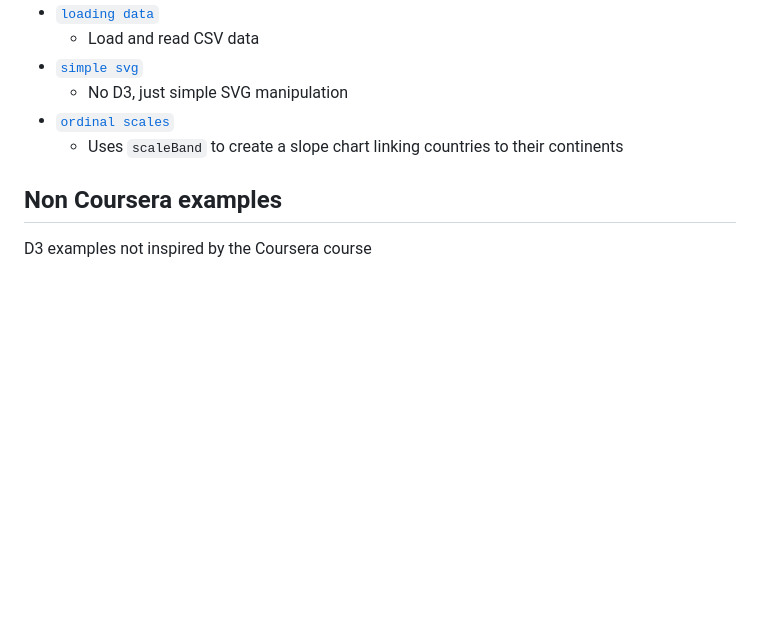
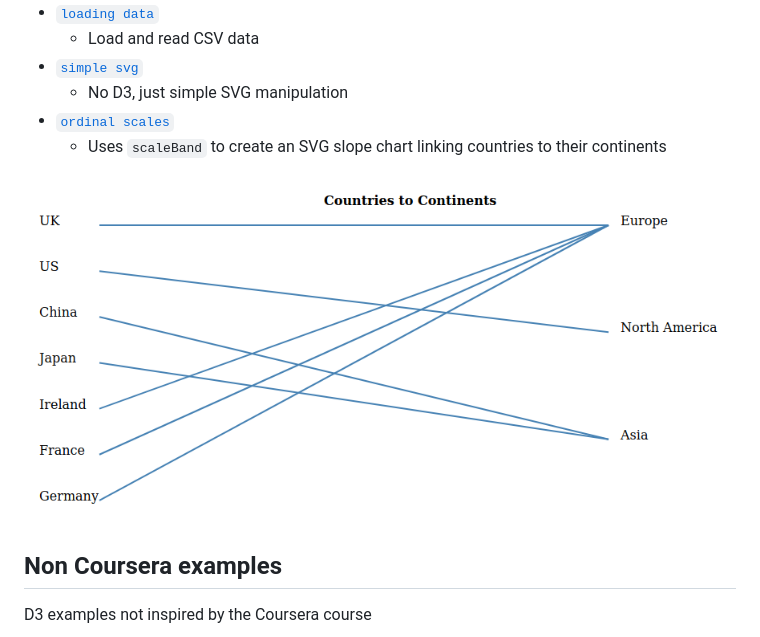
Before and after one commit to TTitcombe/D3-Coursera, a Markdown page: README.md, the part around the change. GitHub-like rendering; pictures changed too: assets/ordinal-scales.png (added); blank space fills up the shorter version.

Commit message:
Add image of ordinal scales example to README

```diff
--- a/README.md
+++ b/README.md
@@ -26,7 +26,9 @@ These examples get progressively more complex.
 * [`simple svg`](./05-svg)
   - No D3, just simple SVG manipulation
 * [`ordinal scales`](./06-ordinal-scales)
-  - Uses `scaleBand` to create a slope chart linking countries to their continents
+  - Uses `scaleBand` to create an SVG slope chart linking countries to their continents
+
+![Countries to continents. A chart created using ordinal scales.](./assets/ordinal-scales.png)
 
 ## Non Coursera examples
 D3 examples not inspired by the Coursera course
```
